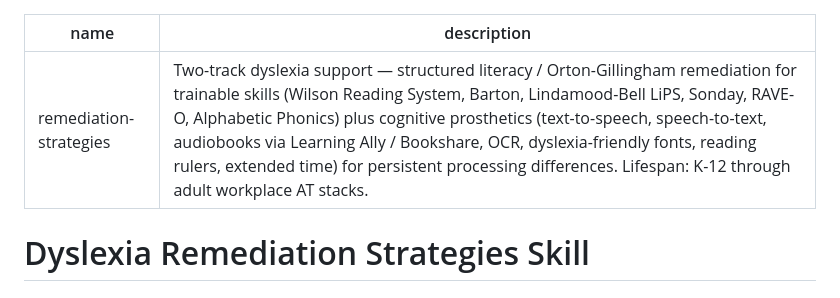
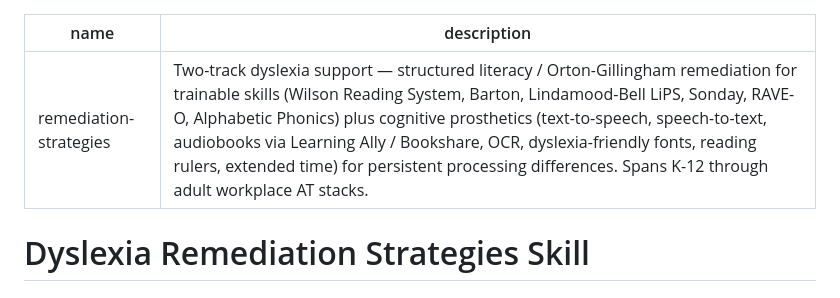
Before and after one commit to justice8096/dyslexia-support-skill, a Markdown page: skills/remediation-strategies/SKILL.md, the part around the change. Drawn GitHub-style.

```diff
--- a/skills/remediation-strategies/SKILL.md
+++ b/skills/remediation-strategies/SKILL.md
@@ -1,6 +1,6 @@
 ---
 name: remediation-strategies
-description: Two-track dyslexia support — structured literacy / Orton-Gillingham remediation for trainable skills (Wilson Reading System, Barton, Lindamood-Bell LiPS, Sonday, RAVE-O, Alphabetic Phonics) plus cognitive prosthetics (text-to-speech, speech-to-text, audiobooks via Learning Ally / Bookshare, OCR, dyslexia-friendly fonts, reading rulers, extended time) for persistent processing differences. Lifespan: K-12 through adult workplace AT stacks.
+description: Two-track dyslexia support — structured literacy / Orton-Gillingham remediation for trainable skills (Wilson Reading System, Barton, Lindamood-Bell LiPS, Sonday, RAVE-O, Alphabetic Phonics) plus cognitive prosthetics (text-to-speech, speech-to-text, audiobooks via Learning Ally / Bookshare, OCR, dyslexia-friendly fonts, reading rulers, extended time) for persistent processing differences. Spans K-12 through adult workplace AT stacks.
 ---
 
 # Dyslexia Remediation Strategies Skill
```
Also changed, not shown: README.md (+1 -1 lines).
